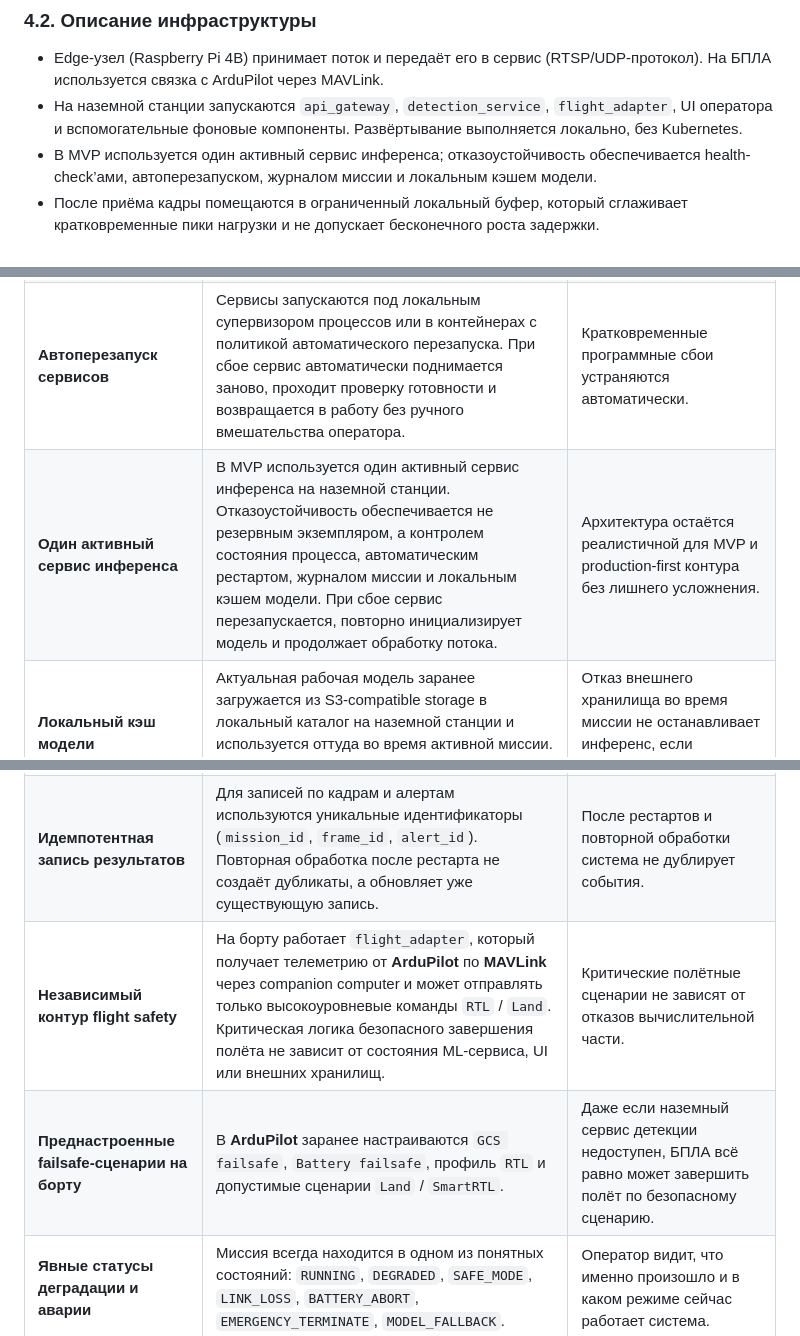
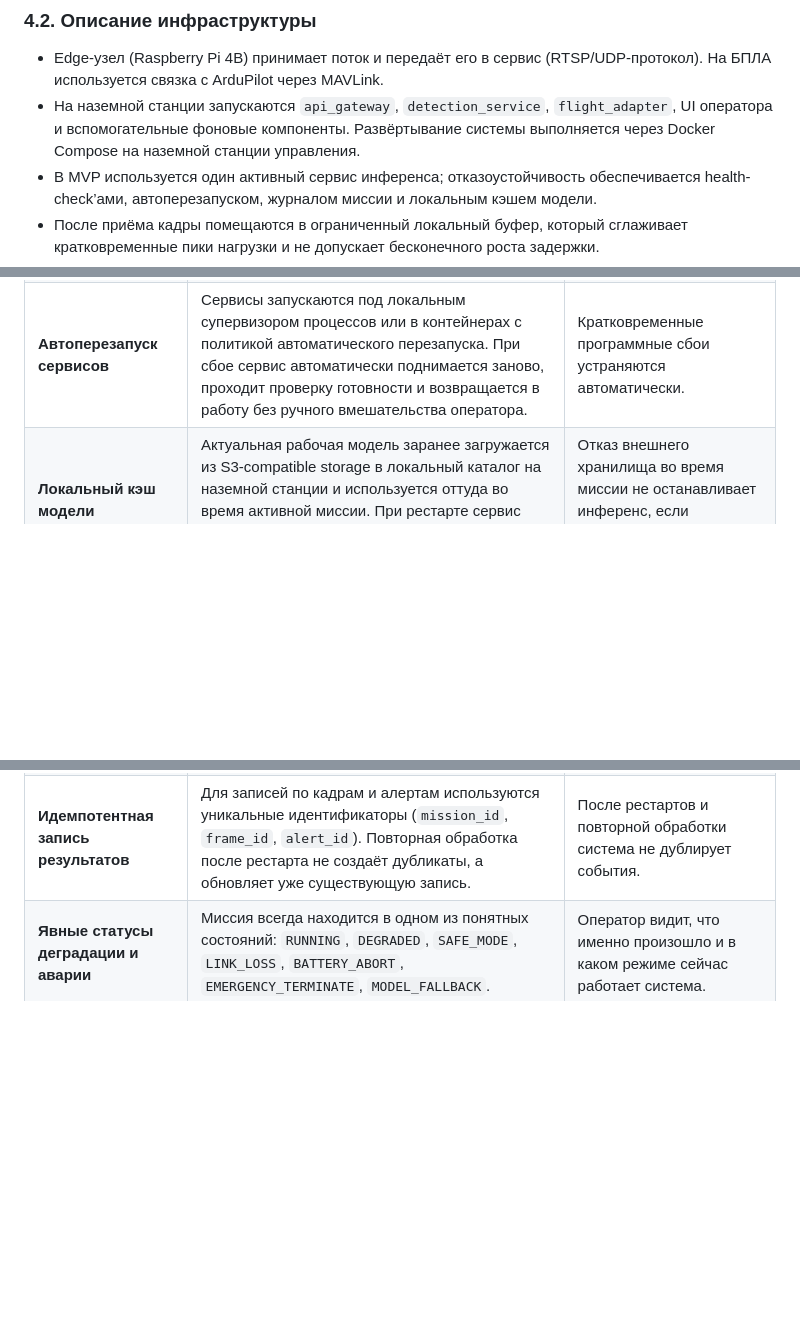
Before and after one commit to ykvnkm/Rescue-AI, a Markdown page: docs/ml_system_design_doc.md, 3 parts joined by grey strips. Rendered like a GitHub page; blank space fills up the shorter version.

Commit message:
docs: upd chapter 4

```diff
--- a/docs/ml_system_design_doc.md
+++ b/docs/ml_system_design_doc.md
@@ -533,7 +533,7 @@ FP/\min \leq 1
 ### 4.2. Описание инфраструктуры
 
 - Edge-узел (Raspberry Pi 4B) принимает поток и передаёт его в сервис (RTSP/UDP-протокол). На БПЛА используется связка с ArduPilot через MAVLink.
-- На наземной станции запускаются `api_gateway`, `detection_service`, `flight_adapter`, UI оператора и вспомогательные фоновые компоненты. Развёртывание выполняется локально, без Kubernetes.
+- На наземной станции запускаются `api_gateway`, `detection_service`, `flight_adapter`, UI оператора и вспомогательные фоновые компоненты. Развёртывание системы выполняется через Docker Compose на наземной станции управления.
 - В MVP используется один активный сервис инференса; отказоустойчивость обеспечивается health-check’ами, автоперезапуском, журналом миссии и локальным кэшем модели.
 - После приёма кадры помещаются в ограниченный локальный буфер, который сглаживает кратковременные пики нагрузки и не допускает бесконечного роста задержки.
 - Рабочая версия модели предварительно загружается из S3-compatible storage и хранится локально на наземной станции; во время активной миссии сервис инференса использует локальную копию модели.
@@ -561,13 +561,10 @@ FP/\min \leq 1
 | **Проверка живости сервисов** | Для сервисов приёма потока, инференса, постобработки и UI задаются health-check’и: отвечает ли процесс, готов ли он принимать нагрузку, появляются ли новые результаты. | Система понимает, что сервис реально работает или уже вышел из строя. |
 | **Контроль фактической активности компонентов** | Помимо проверки “жив ли процесс”, контролируются признаки реальной работы: `no_frame_duration`, `no_inference_result_duration`, `telemetry_gap_sec`, а также задержка обработки и частота алертов. Это позволяет обнаруживать не только падение процесса, но и зависание, при котором процесс формально жив, но фактически не выполняет свою функцию. | Ловятся скрытые зависания, которые не видны по обычной проверке статуса процесса. |
 | **Автоперезапуск сервисов** | Сервисы запускаются под локальным супервизором процессов или в контейнерах с политикой автоматического перезапуска. При сбое сервис автоматически поднимается заново, проходит проверку готовности и возвращается в работу без ручного вмешательства оператора. | Кратковременные программные сбои устраняются автоматически. |
-| **Один активный сервис инференса** | В MVP используется один активный сервис инференса на наземной станции. Отказоустойчивость обеспечивается не резервным экземпляром, а контролем состояния процесса, автоматическим рестартом, журналом миссии и локальным кэшем модели. При сбое сервис перезапускается, повторно инициализирует модель и продолжает обработку потока. | Архитектура остаётся реалистичной для MVP и production-first контура без лишнего усложнения. |
 | **Локальный кэш модели** | Актуальная рабочая модель заранее загружается из S3-compatible storage в локальный каталог на наземной станции и используется оттуда во время активной миссии. При рестарте сервис инференса поднимается на локальной копии модели. | Отказ внешнего хранилища во время миссии не останавливает инференс, если локальная копия уже есть. |
 | **Fallback на последнюю валидную модель** | Если новая модель не загружается, повреждена или не проходит проверку целостности, сервис инференса переключается на последнюю валидированную локальную версию и фиксирует событие `MODEL_FALLBACK`. | Миссия продолжается даже при проблеме с новым артефактом модели. |
 | **Локальное сохранение данных при отказе внешних хранилищ** | Если PostgreSQL или S3 недоступны, метаданные, ключевые кадры и события миссии временно сохраняются локально и помечаются как ожидающие синхронизации после восстановления внешней инфраструктуры. | Миссия продолжается даже при отказе внешних хранилищ. |
 | **Идемпотентная запись результатов** | Для записей по кадрам и алертам используются уникальные идентификаторы (`mission_id`, `frame_id`, `alert_id`). Повторная обработка после рестарта не создаёт дубликаты, а обновляет уже существующую запись. | После рестартов и повторной обработки система не дублирует события. |
-| **Независимый контур flight safety** | На борту работает `flight_adapter`, который получает телеметрию от **ArduPilot** по **MAVLink** через companion computer и может отправлять только высокоуровневые команды `RTL` / `Land`. Критическая логика безопасного завершения полёта не зависит от состояния ML-сервиса, UI или внешних хранилищ. | Критические полётные сценарии не зависят от отказов вычислительной части. |
-| **Преднастроенные failsafe-сценарии на борту** | В **ArduPilot** заранее настраиваются `GCS failsafe`, `Battery failsafe`, профиль `RTL` и допустимые сценарии `Land` / `SmartRTL`. | Даже если наземный сервис детекции недоступен, БПЛА всё равно может завершить полёт по безопасному сценарию. |
 | **Явные статусы деградации и аварии** | Миссия всегда находится в одном из понятных состояний: `RUNNING`, `DEGRADED`, `SAFE_MODE`, `LINK_LOSS`, `BATTERY_ABORT`, `EMERGENCY_TERMINATE`, `MODEL_FALLBACK`. | Оператор видит, что именно произошло и в каком режиме сейчас работает система. |
 
 #### 4.3.2. Сценарии отказов и действия системы
```
